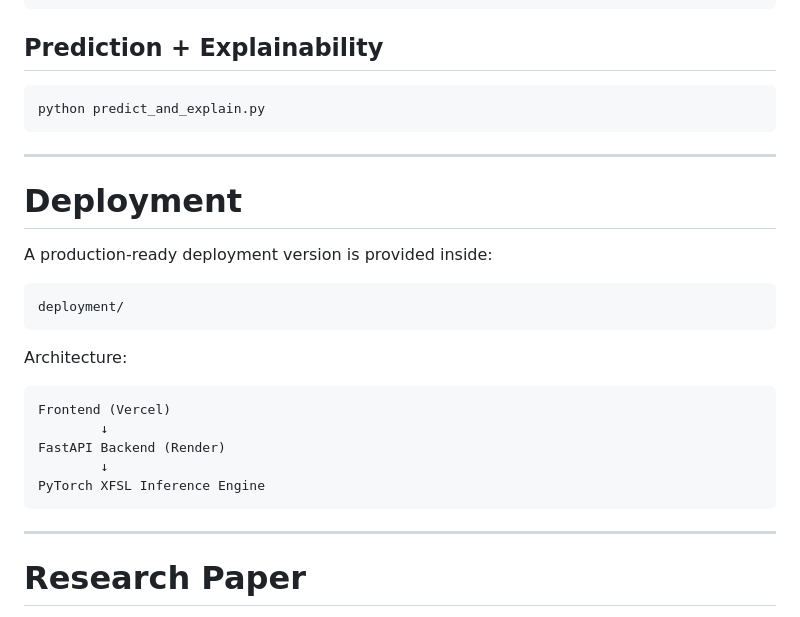
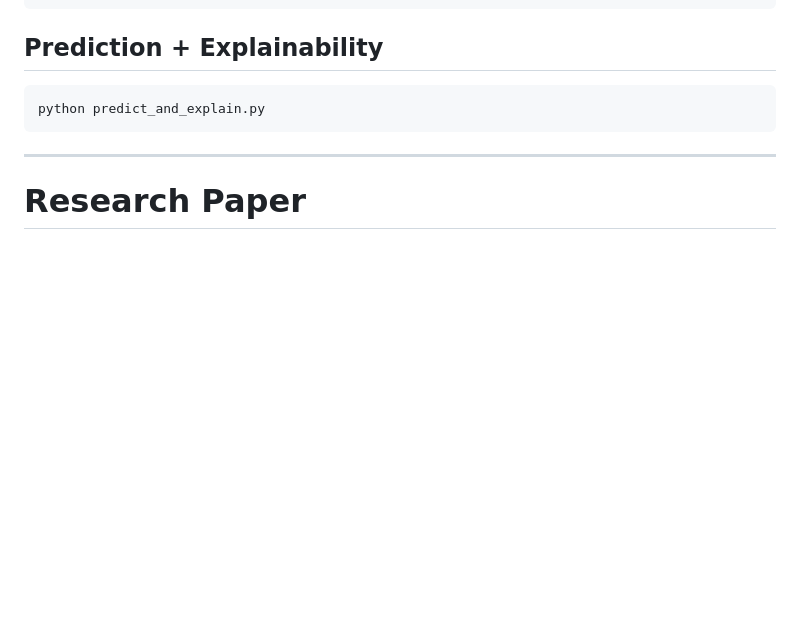
Before and after one commit to ashishyadav18/XFSL-Medical-Image-Diagnosis, a Markdown page: README.md, the part around the change. GitHub-like rendering; blank space fills up the shorter version.

````diff
--- a/README.md
+++ b/README.md
@@ -284,26 +284,6 @@ python predict_and_explain.py
 
 ---
 
-# Deployment
-
-A production-ready deployment version is provided inside:
-
-```text
-deployment/
-```
-
-Architecture:
-
-```text
-Frontend (Vercel)
-        ↓
-FastAPI Backend (Render)
-        ↓
-PyTorch XFSL Inference Engine
-```
-
----
-
 # Research Paper
 
 The complete research article is available inside the `article/` directory.
````
